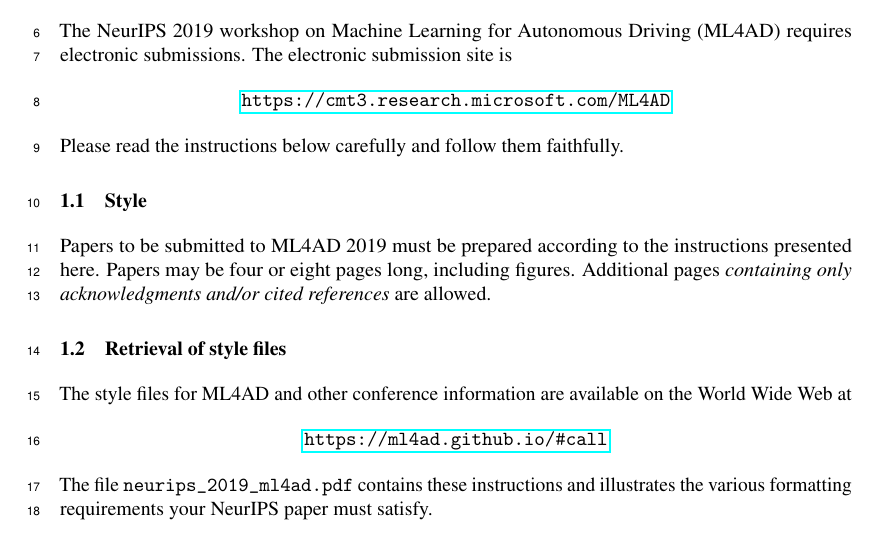
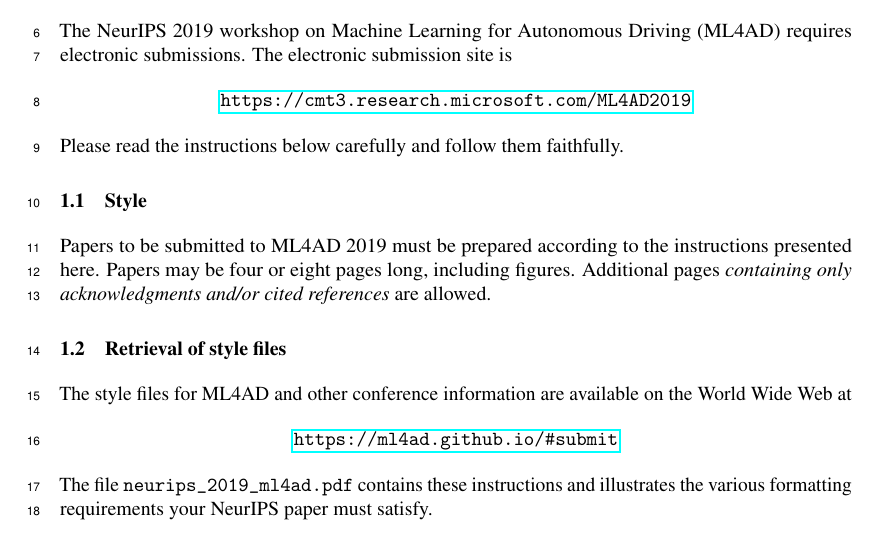
Before and after one commit to ml4ad/ml4ad.github.io, a LaTeX paper (files/neurips_2019_ml4ad.tex): part of page 1 of 5, cut so that both start at the same text. Compiled offline with pdfLaTeX.

Commit message:
website update

```diff
--- a/files/neurips_2019_ml4ad.tex
+++ b/files/neurips_2019_ml4ad.tex
@@ -85,7 +85,7 @@
 The NeurIPS 2019 workshop on Machine Learning for Autonomous Driving (ML4AD)
 requires electronic submissions.  The electronic submission site is
 \begin{center}
-  \url{https://cmt3.research.microsoft.com/ML4AD}
+  \url{https://cmt3.research.microsoft.com/ML4AD2019}
 \end{center}
 
 Please read the instructions below carefully and follow them faithfully.
@@ -102,7 +102,7 @@ including figures. Additional pages \emph{containing only acknowledgments and/or
 The style files for ML4AD and other conference information are available on
 the World Wide Web at
 \begin{center}
-  \url{https://ml4ad.github.io/#call}
+  \url{https://ml4ad.github.io/#submit}
 \end{center}
 The file \verb+neurips_2019_ml4ad.pdf+ contains these instructions and illustrates the
 various formatting requirements your NeurIPS paper must satisfy.
```
Also changed, not shown: files/neurips_2019_ml4ad.pdf, 1 other file.
